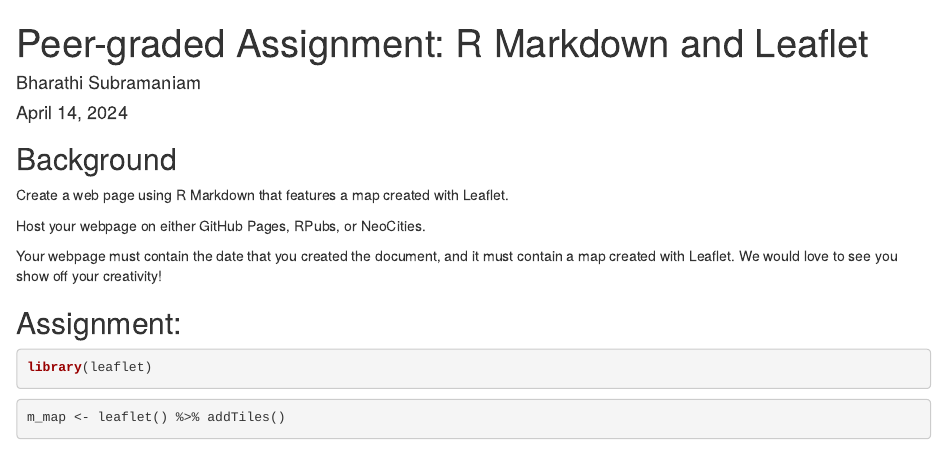
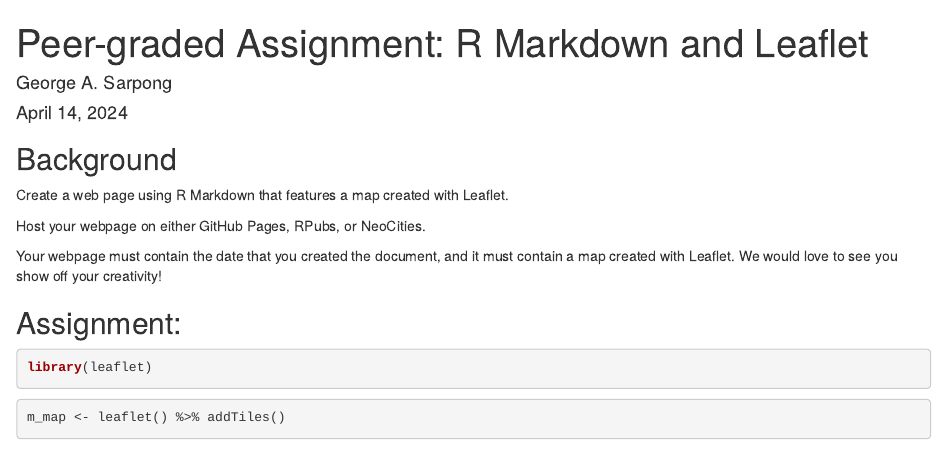
Before and after one commit to GeorgeSarpong/R-Markdown-and-Leaflet, an R Markdown document (Course 9 week 2.Rmd): the page in a window 1100 px wide, from its top. Rendered offline with R 4.5, knitr and Pandoc, with nearby package versions; some code elsewhere in the file could not run offline; common packages that the code uses without loading them are loaded.

Commit message:
Course 9 week 2.Rmd

```diff
--- a/Course 9 week 2.Rmd
+++ b/Course 9 week 2.Rmd
@@ -1,6 +1,6 @@
 ---
 title: 'Peer-graded Assignment: R Markdown and Leaflet'
-author: "Bharathi Subramaniam"
+author: "George A. Sarpong"
 date: "April 14, 2024"
 output: html_document
 ---
```
